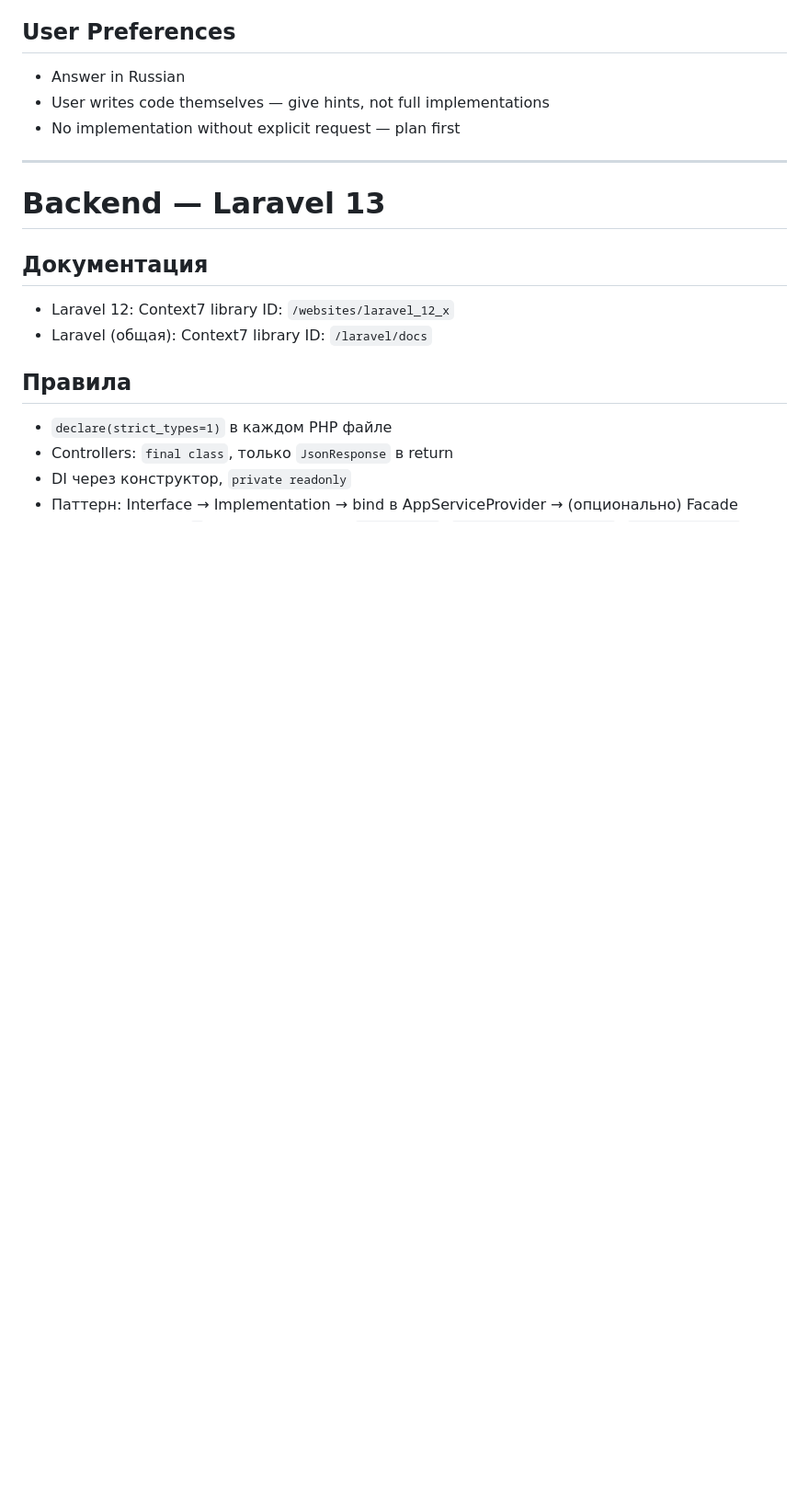
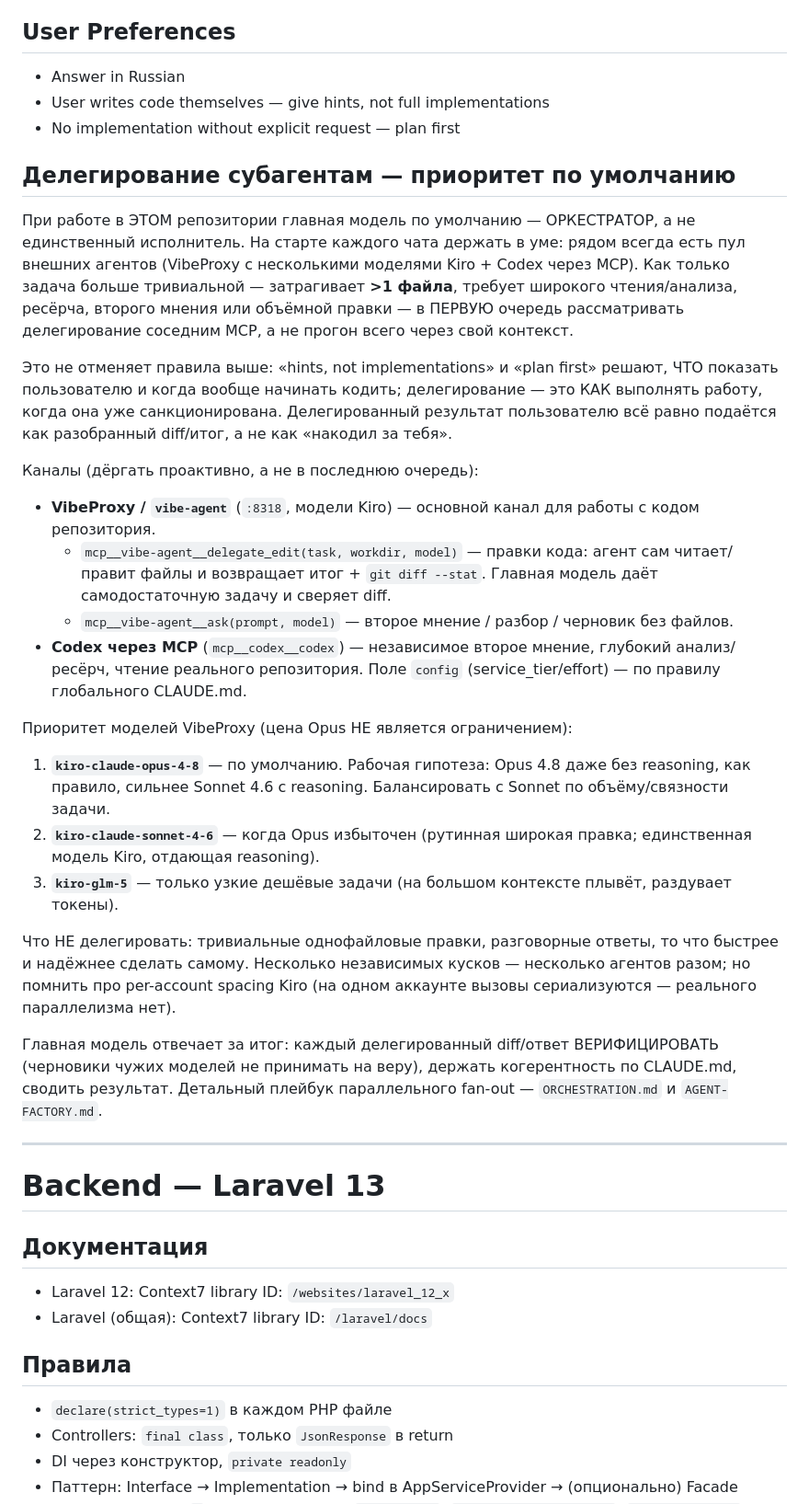
Before and after one commit to olegopro/insta-pilot, a Markdown page: CLAUDE.md, the part around the change. Shown at 92% size. Rendered like a GitHub page; blank space fills up the shorter version.

Commit message:
docs: политика приоритетного делегирования субагентам (VibeProxy/Codex)

```diff
--- a/CLAUDE.md
+++ b/CLAUDE.md
@@ -67,6 +67,41 @@ Context7 library ID: `/subzeroid/instagrapi`
 - Answer in Russian
 - User writes code themselves — give hints, not full implementations
 - No implementation without explicit request — plan first
+
+## Делегирование субагентам — приоритет по умолчанию
+При работе в ЭТОМ репозитории главная модель по умолчанию — ОРКЕСТРАТОР, а не единственный
+исполнитель. На старте каждого чата держать в уме: рядом всегда есть пул внешних агентов (VibeProxy
+с несколькими моделями Kiro + Codex через MCP). Как только задача больше тривиальной — затрагивает
+**>1 файла**, требует широкого чтения/анализа, ресёрча, второго мнения или объёмной правки — в ПЕРВУЮ
+очередь рассматривать делегирование соседним MCP, а не прогон всего через свой контекст.
+
+Это не отменяет правила выше: «hints, not implementations» и «plan first» решают, ЧТО показать
+пользователю и когда вообще начинать кодить; делегирование — это КАК выполнять работу, когда она уже
+санкционирована. Делегированный результат пользователю всё равно подаётся как разобранный diff/итог,
+а не как «накодил за тебя».
+
+Каналы (дёргать проактивно, а не в последнюю очередь):
+- **VibeProxy / `vibe-agent`** (`:8318`, модели Kiro) — основной канал для работы с кодом репозитория.
+  - `mcp__vibe-agent__delegate_edit(task, workdir, model)` — правки кода: агент сам читает/правит
+    файлы и возвращает итог + `git diff --stat`. Главная модель даёт самодостаточную задачу и сверяет diff.
+  - `mcp__vibe-agent__ask(prompt, model)` — второе мнение / разбор / черновик без файлов.
+- **Codex через MCP** (`mcp__codex__codex`) — независимое второе мнение, глубокий анализ/ресёрч,
+  чтение реального репозитория. Поле `config` (service_tier/effort) — по правилу глобального CLAUDE.md.
+
+Приоритет моделей VibeProxy (цена Opus НЕ является ограничением):
+1. **`kiro-claude-opus-4-8`** — по умолчанию. Рабочая гипотеза: Opus 4.8 даже без reasoning, как
+   правило, сильнее Sonnet 4.6 с reasoning. Балансировать с Sonnet по объёму/связности задачи.
+2. **`kiro-claude-sonnet-4-6`** — когда Opus избыточен (рутинная широкая правка; единственная модель
+   Kiro, отдающая reasoning).
+3. **`kiro-glm-5`** — только узкие дешёвые задачи (на большом контексте плывёт, раздувает токены).
+
+Что НЕ делегировать: тривиальные однофайловые правки, разговорные ответы, то что быстрее и надёжнее
+сделать самому. Несколько независимых кусков — несколько агентов разом; но помнить про per-account
+spacing Kiro (на одном аккаунте вызовы сериализуются — реального параллелизма нет).
+
+Главная модель отвечает за итог: каждый делегированный diff/ответ ВЕРИФИЦИРОВАТЬ (черновики чужих
+моделей не принимать на веру), держать когерентность по CLAUDE.md, сводить результат. Детальный
+плейбук параллельного fan-out — `ORCHESTRATION.md` и `AGENT-FACTORY.md`.
 
 ---
 
```
